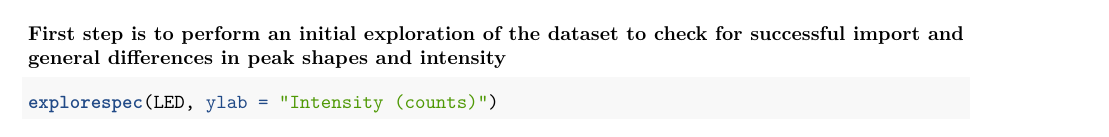
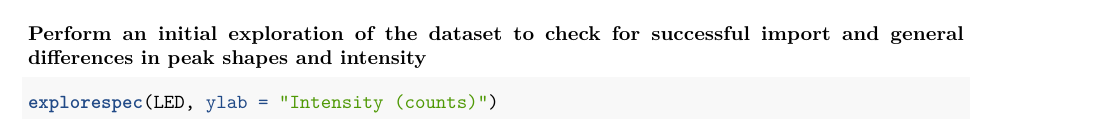
Before and after one commit to nitschkematthew/multi-actinic-illumination-system, an R Markdown document (Spectral_analysis.Rmd): part of page 1 of 3, cut so that both start at the same text. Rendered offline with R 4.5, knitr and Pandoc, then LaTeX, with nearby package versions; some code elsewhere in the file could not run offline.

Commit message:
Formatting

````diff
--- a/Spectral_analysis.Rmd
+++ b/Spectral_analysis.Rmd
@@ -27,7 +27,7 @@ setwd("Spectra_moveAv/")
 LED <- getspec(where = getwd(), ext = "txt", lim = c(400, 700), decimal = ".", subdir = FALSE, subdir.names = FALSE, fast = TRUE)
 ```
 
-### First step is to perform an initial exploration of the dataset to check for successful import and general differences in peak shapes and intensity
+### Perform an initial exploration of the dataset to check for successful import and general differences in peak shapes and intensity
 
 ```{r}
 explorespec(LED, ylab = "Intensity (counts)")
````
